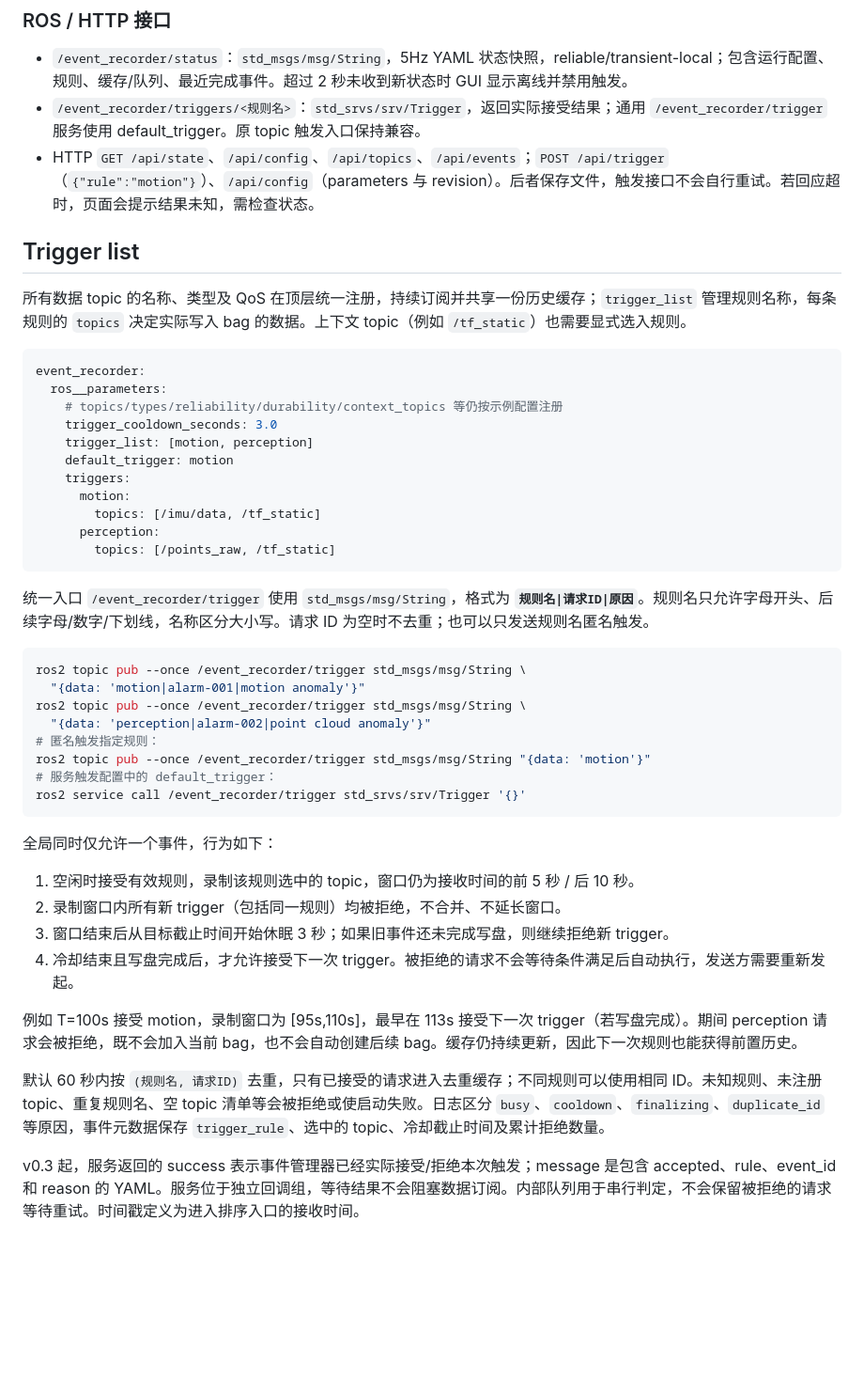
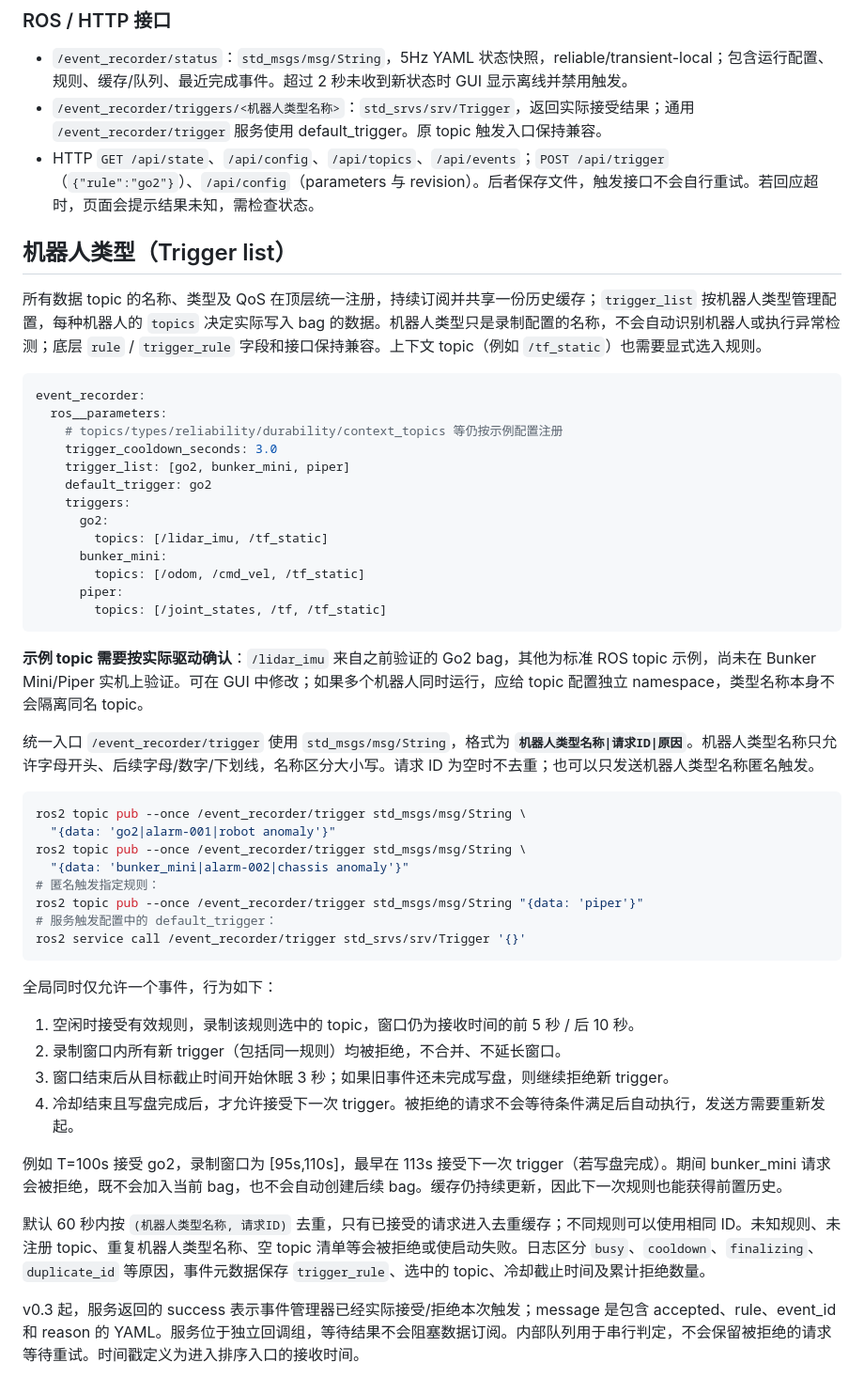
Before and after one commit to JINGERGER/event_recorder, a Markdown page: README.md, the part around one of its changes. Shown at 94% size. Rendered like a GitHub page; blank space fills up the shorter version.

````diff
--- a/README.md
+++ b/README.md
@@ -72,36 +72,40 @@ ros2 launch event_recorder gui.launch.py host:=0.0.0.0
 ### ROS / HTTP 接口
 
 - `/event_recorder/status`：`std_msgs/msg/String`，5Hz YAML 状态快照，reliable/transient-local；包含运行配置、规则、缓存/队列、最近完成事件。超过 2 秒未收到新状态时 GUI 显示离线并禁用触发。
-- `/event_recorder/triggers/<规则名>`：`std_srvs/srv/Trigger`，返回实际接受结果；通用 `/event_recorder/trigger` 服务使用 default_trigger。原 topic 触发入口保持兼容。
-- HTTP `GET /api/state`、`/api/config`、`/api/topics`、`/api/events`；`POST /api/trigger`（`{"rule":"motion"}`）、`/api/config`（parameters 与 revision）。后者保存文件，触发接口不会自行重试。若回应超时，页面会提示结果未知，需检查状态。
+- `/event_recorder/triggers/<机器人类型名称>`：`std_srvs/srv/Trigger`，返回实际接受结果；通用 `/event_recorder/trigger` 服务使用 default_trigger。原 topic 触发入口保持兼容。
+- HTTP `GET /api/state`、`/api/config`、`/api/topics`、`/api/events`；`POST /api/trigger`（`{"rule":"go2"}`）、`/api/config`（parameters 与 revision）。后者保存文件，触发接口不会自行重试。若回应超时，页面会提示结果未知，需检查状态。
 
-## Trigger list
+## 机器人类型（Trigger list）
 
-所有数据 topic 的名称、类型及 QoS 在顶层统一注册，持续订阅并共享一份历史缓存；`trigger_list` 管理规则名称，每条规则的 `topics` 决定实际写入 bag 的数据。上下文 topic（例如 `/tf_static`）也需要显式选入规则。
+所有数据 topic 的名称、类型及 QoS 在顶层统一注册，持续订阅并共享一份历史缓存；`trigger_list` 按机器人类型管理配置，每种机器人的 `topics` 决定实际写入 bag 的数据。机器人类型只是录制配置的名称，不会自动识别机器人或执行异常检测；底层 `rule` / `trigger_rule` 字段和接口保持兼容。上下文 topic（例如 `/tf_static`）也需要显式选入规则。
 
 ```yaml
 event_recorder:
   ros__parameters:
     # topics/types/reliability/durability/context_topics 等仍按示例配置注册
     trigger_cooldown_seconds: 3.0
-    trigger_list: [motion, perception]
-    default_trigger: motion
+    trigger_list: [go2, bunker_mini, piper]
+    default_trigger: go2
     triggers:
-      motion:
-        topics: [/imu/data, /tf_static]
-      perception:
-        topics: [/points_raw, /tf_static]
+      go2:
+        topics: [/lidar_imu, /tf_static]
+      bunker_mini:
+        topics: [/odom, /cmd_vel, /tf_static]
+      piper:
+        topics: [/joint_states, /tf, /tf_static]
 ```
 
-统一入口 `/event_recorder/trigger` 使用 `std_msgs/msg/String`，格式为 **`规则名|请求ID|原因`**。规则名只允许字母开头、后续字母/数字/下划线，名称区分大小写。请求 ID 为空时不去重；也可以只发送规则名匿名触发。
+**示例 topic 需要按实际驱动确认**：`/lidar_imu` 来自之前验证的 Go2 bag，其他为标准 ROS topic 示例，尚未在 Bunker Mini/Piper 实机上验证。可在 GUI 中修改；如果多个机器人同时运行，应给 topic 配置独立 namespace，类型名称本身不会隔离同名 topic。
+
+统一入口 `/event_recorder/trigger` 使用 `std_msgs/msg/String`，格式为 **`机器人类型名称|请求ID|原因`**。机器人类型名称只允许字母开头、后续字母/数字/下划线，名称区分大小写。请求 ID 为空时不去重；也可以只发送机器人类型名称匿名触发。
 
 ```bash
 ros2 topic pub --once /event_recorder/trigger std_msgs/msg/String \
-  "{data: 'motion|alarm-001|motion anomaly'}"
+  "{data: 'go2|alarm-001|robot anomaly'}"
 ros2 topic pub --once /event_recorder/trigger std_msgs/msg/String \
-  "{data: 'perception|alarm-002|point cloud anomaly'}"
+  "{data: 'bunker_mini|alarm-002|chassis anomaly'}"
 # 匿名触发指定规则：
-ros2 topic pub --once /event_recorder/trigger std_msgs/msg/String "{data: 'motion'}"
+ros2 topic pub --once /event_recorder/trigger std_msgs/msg/String "{data: 'piper'}"
 # 服务触发配置中的 default_trigger：
 ros2 service call /event_recorder/trigger std_srvs/srv/Trigger '{}'
 ```
@@ -113,9 +117,9 @@ ros2 service call /event_recorder/trigger std_srvs/srv/Trigger '{}'
 3. 窗口结束后从目标截止时间开始休眠 3 秒；如果旧事件还未完成写盘，则继续拒绝新 trigger。
 4. 冷却结束且写盘完成后，才允许接受下一次 trigger。被拒绝的请求不会等待条件满足后自动执行，发送方需要重新发起。
 
-例如 T=100s 接受 motion，录制窗口为 [95s,110s]，最早在 113s 接受下一次 trigger（若写盘完成）。期间 perception 请求会被拒绝，既不会加入当前 bag，也不会自动创建后续 bag。缓存仍持续更新，因此下一次规则也能获得前置历史。
+例如 T=100s 接受 go2，录制窗口为 [95s,110s]，最早在 113s 接受下一次 trigger（若写盘完成）。期间 bunker_mini 请求会被拒绝，既不会加入当前 bag，也不会自动创建后续 bag。缓存仍持续更新，因此下一次规则也能获得前置历史。
 
-默认 60 秒内按 `(规则名, 请求ID)` 去重，只有已接受的请求进入去重缓存；不同规则可以使用相同 ID。未知规则、未注册 topic、重复规则名、空 topic 清单等会被拒绝或使启动失败。日志区分 `busy`、`cooldown`、`finalizing`、`duplicate_id` 等原因，事件元数据保存 `trigger_rule`、选中的 topic、冷却截止时间及累计拒绝数量。
+默认 60 秒内按 `(机器人类型名称, 请求ID)` 去重，只有已接受的请求进入去重缓存；不同规则可以使用相同 ID。未知规则、未注册 topic、重复机器人类型名称、空 topic 清单等会被拒绝或使启动失败。日志区分 `busy`、`cooldown`、`finalizing`、`duplicate_id` 等原因，事件元数据保存 `trigger_rule`、选中的 topic、冷却截止时间及累计拒绝数量。
 
 v0.3 起，服务返回的 success 表示事件管理器已经实际接受/拒绝本次触发；message 是包含 accepted、rule、event_id 和 reason 的 YAML。服务位于独立回调组，等待结果不会阻塞数据订阅。内部队列用于串行判定，不会保留被拒绝的请求等待重试。时间戳定义为进入排序入口的接收时间。
 
````
Also changed, not shown: other parts of README.md (+4 -4 lines), VALIDATION.md (+4 -0 lines), docs/gui-overview.png, 5 other files.
